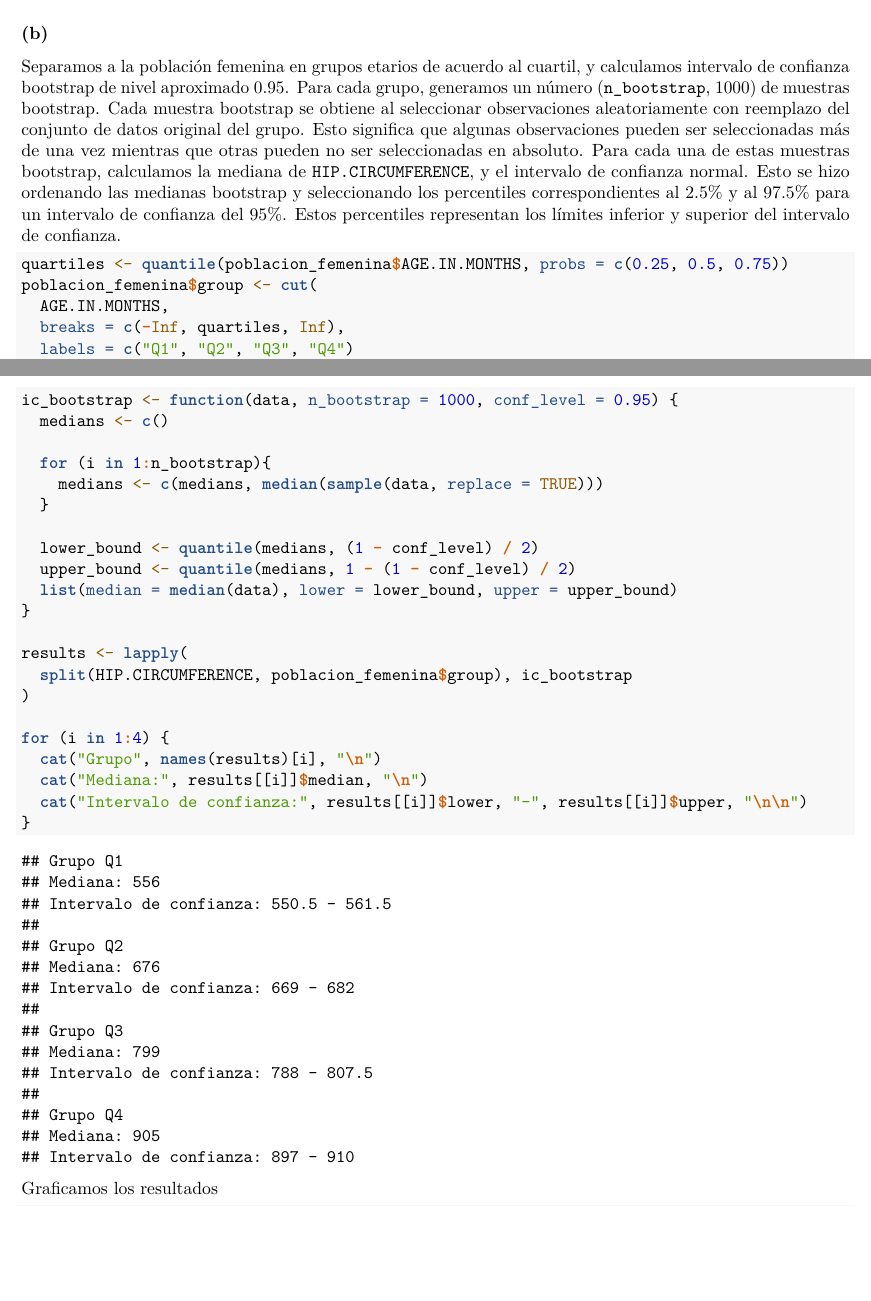
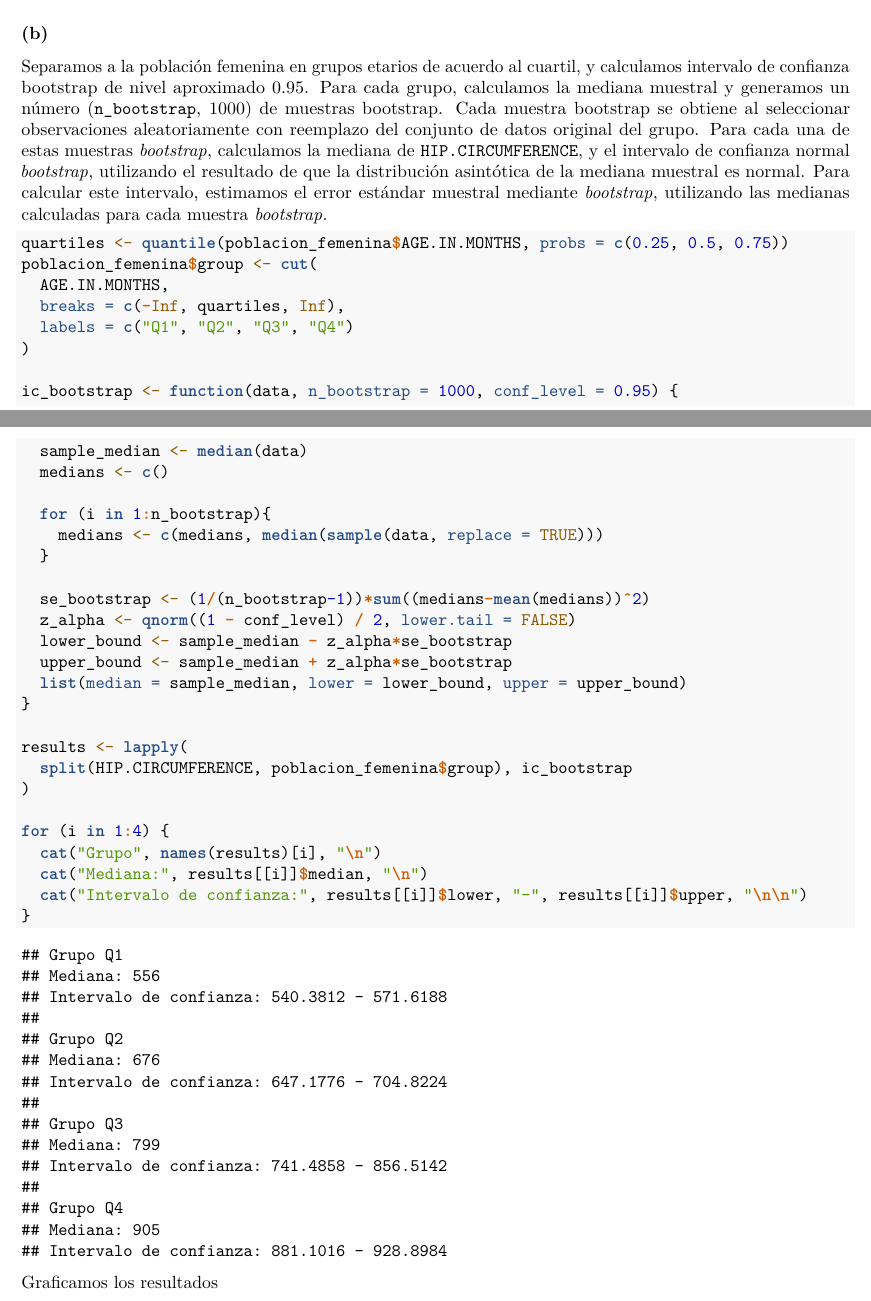
Before and after one commit to Nicopiwi/iecd-1c-2024, an R Markdown document (TP_Final/Erdei-Rozenberg.Rmd): two parts of pages 5 and 6 of 14, joined at a grey line, cut so that both start at the same text, the shorter picture padded with empty space. Rendered offline with R 4.5, knitr and Pandoc, then LaTeX, with nearby package versions; code that draws random numbers runs with fixed seeds of ours.

Commit message:
corrected some things

````diff
--- a/TP_Final/Erdei-Rozenberg.Rmd
+++ b/TP_Final/Erdei-Rozenberg.Rmd
@@ -191,7 +191,7 @@ attach(poblacion_femenina)
 
 ### (b)
 
-Separamos a la población femenina en grupos etarios de acuerdo al cuartil, y calculamos intervalo de confianza bootstrap de nivel aproximado 0.95. Para cada grupo, generamos un número (`n_bootstrap`, 1000) de muestras bootstrap. Cada muestra bootstrap se obtiene al seleccionar observaciones aleatoriamente con reemplazo del conjunto de datos original del grupo. Esto significa que algunas observaciones pueden ser seleccionadas más de una vez mientras que otras pueden no ser seleccionadas en absoluto. Para cada una de estas muestras bootstrap, calculamos la mediana de `HIP.CIRCUMFERENCE`, y el intervalo de confianza normal. Esto se hizo ordenando las medianas bootstrap y seleccionando los percentiles correspondientes al 2.5% y al 97.5% para un intervalo de confianza del 95%. Estos percentiles representan los límites inferior y superior del intervalo de confianza.
+Separamos a la población femenina en grupos etarios de acuerdo al cuartil, y calculamos intervalo de confianza bootstrap de nivel aproximado 0.95. Para cada grupo, calculamos la mediana muestral y generamos un número (`n_bootstrap`, 1000) de muestras bootstrap. Cada muestra bootstrap se obtiene al seleccionar observaciones aleatoriamente con reemplazo del conjunto de datos original del grupo. Para cada una de estas muestras $\it{bootstrap}$, calculamos la mediana de `HIP.CIRCUMFERENCE`, y el intervalo de confianza normal $\it{bootstrap}$, utilizando el resultado de que la distribución asintótica de la mediana muestral es normal. Para calcular este intervalo, estimamos el error estándar muestral mediante $\it{bootstrap}$, utilizando las medianas calculadas para cada muestra $\it{bootstrap}$.
 
 ```{r}
 quartiles <- quantile(poblacion_femenina$AGE.IN.MONTHS, probs = c(0.25, 0.5, 0.75))
@@ -202,15 +202,18 @@ poblacion_femenina$group <- cut(
 )
 
 ic_bootstrap <- function(data, n_bootstrap = 1000, conf_level = 0.95) {
+  sample_median <- median(data)
   medians <- c()
 
   for (i in 1:n_bootstrap){
     medians <- c(medians, median(sample(data, replace = TRUE)))
   }
 
-  lower_bound <- quantile(medians, (1 - conf_level) / 2)
-  upper_bound <- quantile(medians, 1 - (1 - conf_level) / 2)
-  list(median = median(data), lower = lower_bound, upper = upper_bound)
+  se_bootstrap <- (1/(n_bootstrap-1))*sum((medians-mean(medians))^2)
+  z_alpha <- qnorm((1 - conf_level) / 2, lower.tail = FALSE)
+  lower_bound <- sample_median - z_alpha*se_bootstrap
+  upper_bound <- sample_median + z_alpha*se_bootstrap
+  list(median = sample_median, lower = lower_bound, upper = upper_bound)
 }
 
 results <- lapply(
````
Also changed, not shown: TP_Final/Erdei-Rozenberg.pdf, TP_Final/Erdei-Rozenberg.Rmd (2 more changed lines).
